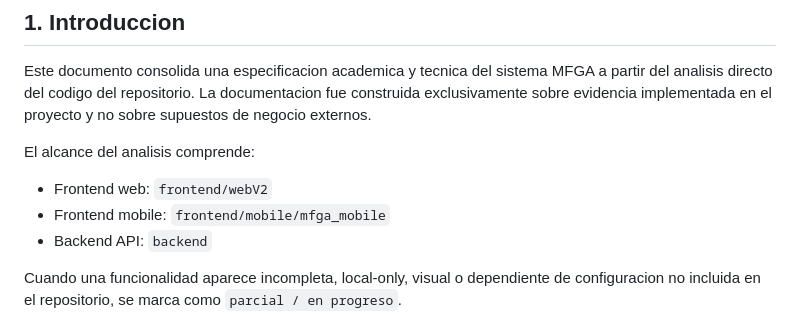
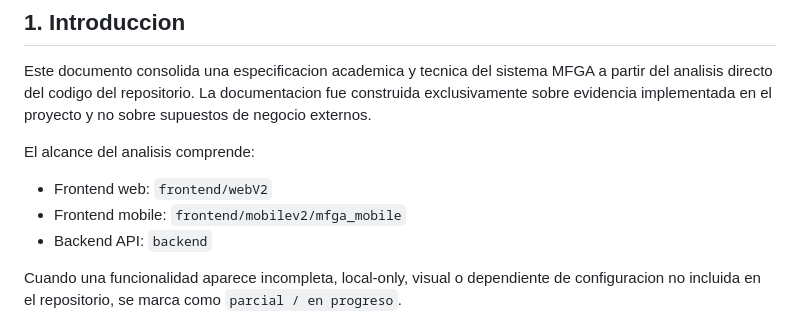
Before and after one commit to Gonzalo-Acero/Tesis-MFGA, a Markdown page: DOCUMENTACION_TECNICA_MFGA.md, the part around the change. GitHub-like rendering.

Commit message:
correccion de la ruta de app mobile en la docu tecnica

```diff
--- a/DOCUMENTACION_TECNICA_MFGA.md
+++ b/DOCUMENTACION_TECNICA_MFGA.md
@@ -10,7 +10,7 @@ Este documento consolida una especificacion academica y tecnica del sistema MFGA
 El alcance del analisis comprende:
 
 - Frontend web: `frontend/webV2`
-- Frontend mobile: `frontend/mobile/mfga_mobile`
+- Frontend mobile: `frontend/mobilev2/mfga_mobile`
 - Backend API: `backend`
 
 Cuando una funcionalidad aparece incompleta, local-only, visual o dependiente de configuracion no incluida en el repositorio, se marca como `parcial / en progreso`.
```
